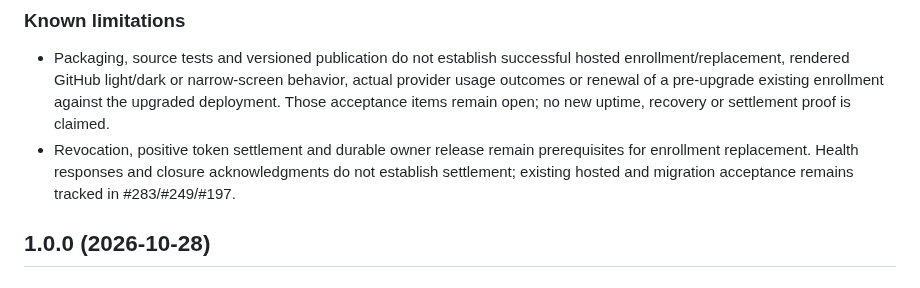
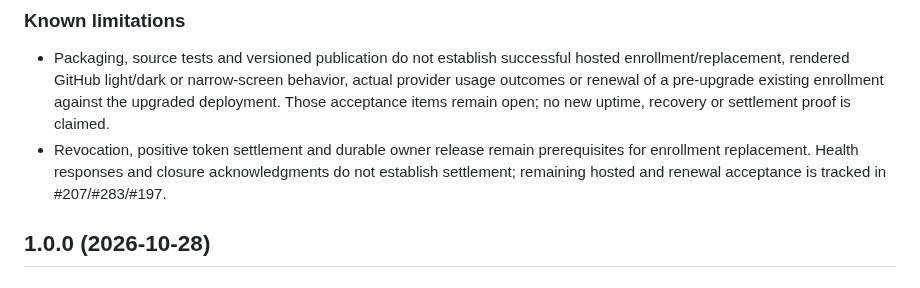
Before and after one commit to repoagent/controller, a Markdown page: releases/controller/CHANGELOG.md, the part around the change. Drawn GitHub-style.

Commit message:
docs: point controller notes to remaining acceptance issues

```diff
--- a/releases/controller/CHANGELOG.md
+++ b/releases/controller/CHANGELOG.md
@@ -18,7 +18,7 @@
 ### Known limitations
 
 - Packaging, source tests and versioned publication do not establish successful hosted enrollment/replacement, rendered GitHub light/dark or narrow-screen behavior, actual provider usage outcomes or renewal of a pre-upgrade existing enrollment against the upgraded deployment. Those acceptance items remain open; no new uptime, recovery or settlement proof is claimed.
-- Revocation, positive token settlement and durable owner release remain prerequisites for enrollment replacement. Health responses and closure acknowledgments do not establish settlement; existing hosted and migration acceptance remains tracked in #283/#249/#197.
+- Revocation, positive token settlement and durable owner release remain prerequisites for enrollment replacement. Health responses and closure acknowledgments do not establish settlement; remaining hosted and renewal acceptance is tracked in #207/#283/#197.
 
 ## 1.0.0 (2026-10-28)
 
```
